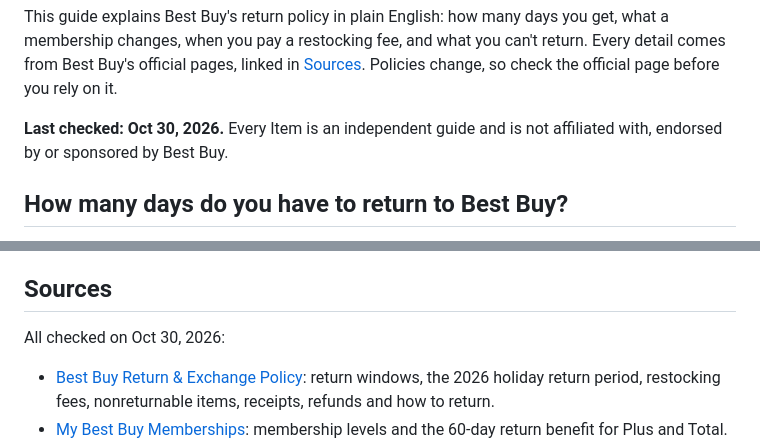
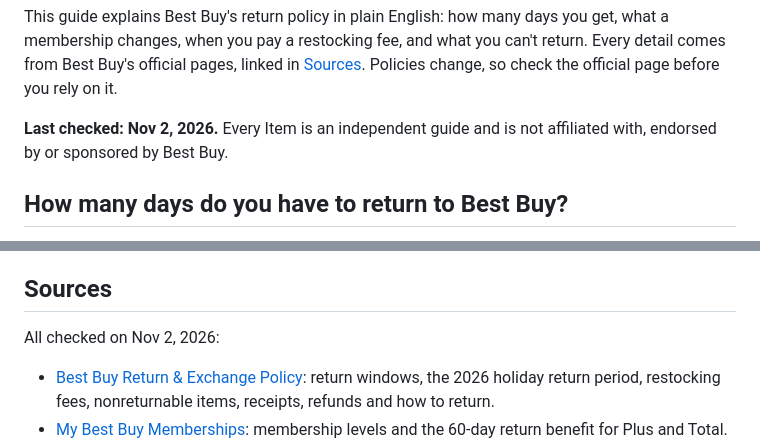
Before and after one commit to ujockn/everyitem-site, a Markdown page: content/guides/best-buy-return-policy.md, 2 parts joined by grey strips. GitHub-like rendering.

```diff
--- a/content/guides/best-buy-return-policy.md
+++ b/content/guides/best-buy-return-policy.md
@@ -8,7 +8,7 @@ quick_answer: Most Best Buy purchases can be returned within 15 days, or 60 days
 ---
 This guide explains Best Buy's return policy in plain English: how many days you get, what a membership changes, when you pay a restocking fee, and what you can't return. Every detail comes from Best Buy's official pages, linked in [Sources](#sources). Policies change, so check the official page before you rely on it.
 
-**Last checked: Oct 30, 2026.** Every Item is an independent guide and is not affiliated with, endorsed by or sponsored by Best Buy.
+**Last checked: Nov 2, 2026.** Every Item is an independent guide and is not affiliated with, endorsed by or sponsored by Best Buy.
 
 ## How many days do you have to return to Best Buy?
 
@@ -112,7 +112,7 @@ Every Item, our upcoming iPhone app (coming soon to the App Store), is built for
 
 ## Sources
 
-All checked on Oct 30, 2026:
+All checked on Nov 2, 2026:
 
 - [Best Buy Return & Exchange Policy](https://www.bestbuy.com/site/help-topics/return-exchange-policy/pcmcat260800050014.c?id=pcmcat260800050014): return windows, the 2026 holiday return period, restocking fees, nonreturnable items, receipts, refunds and how to return.
 - [My Best Buy Memberships](https://www.bestbuy.com/site/misc/my-best-buy/pcmcat309300050007.c?id=pcmcat309300050007): membership levels and the 60-day return benefit for Plus and Total.
```
Also changed, not shown: other parts of content/guides/best-buy-return-policy.md (+1 -1 lines), content/guides/amazon-return-policy.md (+5 -5 lines), content/guides/target-return-policy.md (+15 -11 lines).
